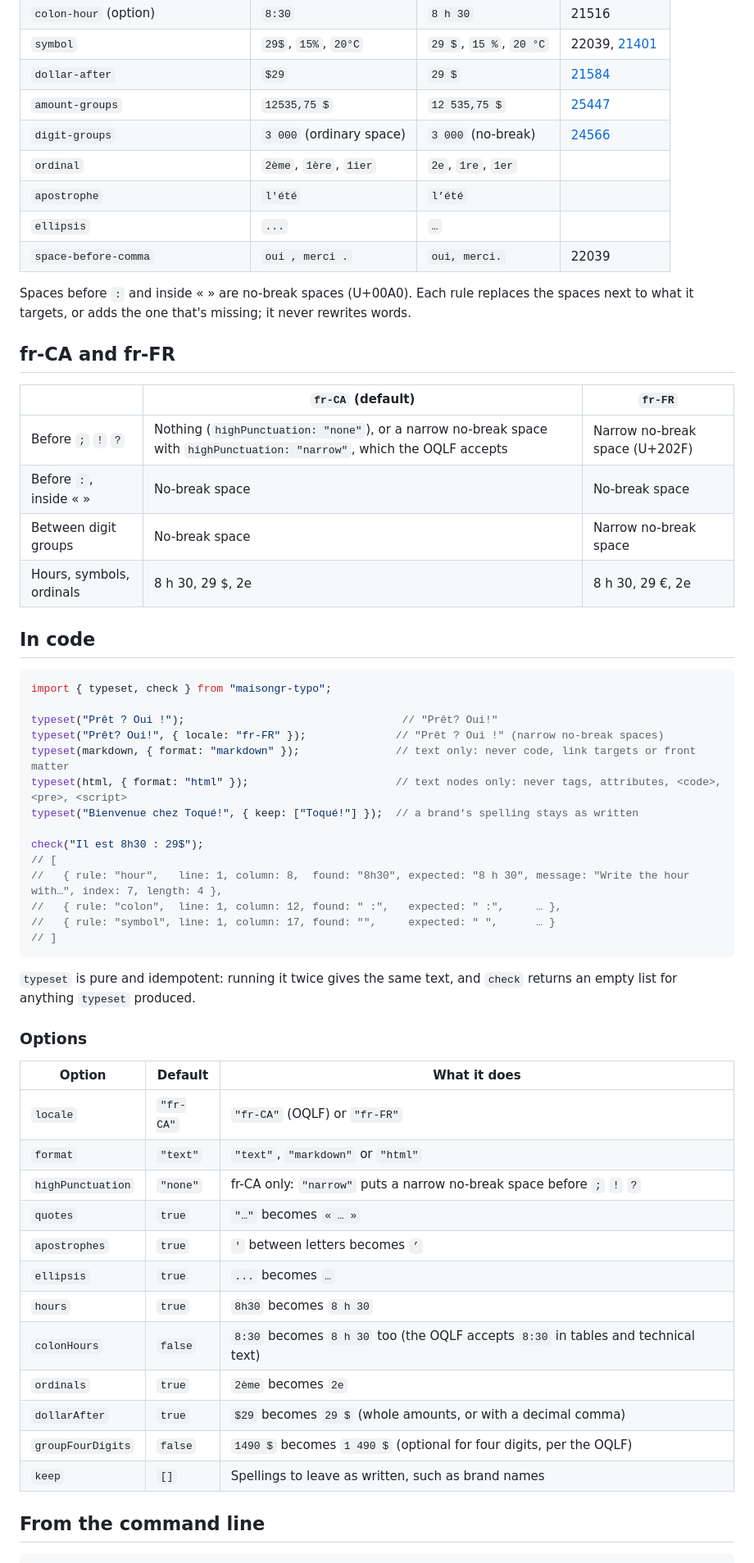
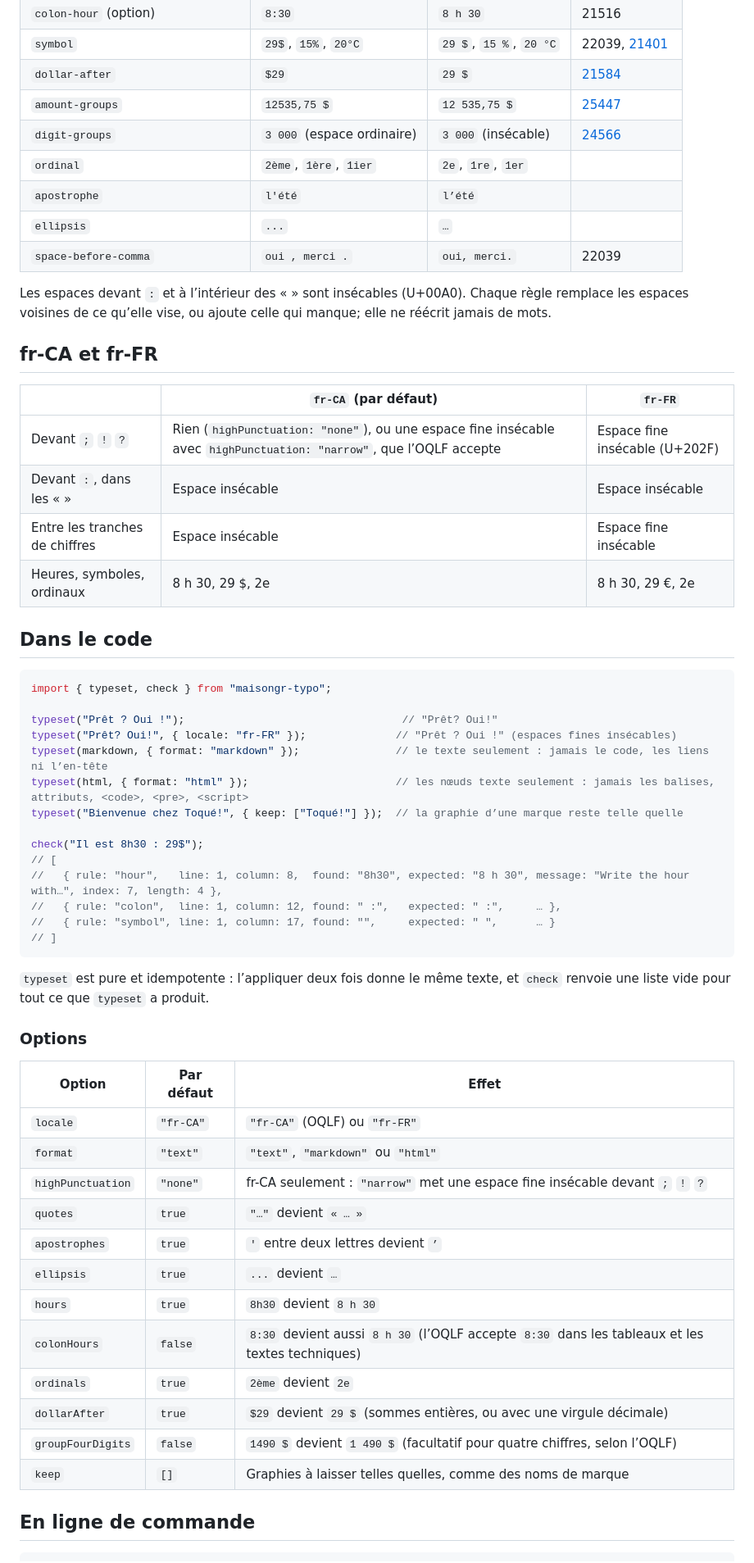
Before and after one commit to maison-gr/maisongr-typo, a Markdown page: README.md, the part around one of its changes. Shown at 82% size. GitHub-like rendering.

Commit message:
docs: French first README, English beside it, and the social preview in French
README.md is in French (typeset with maisongr-typo itself), README.en.md in English, each linking to the other.

````diff
--- a/README.md
+++ b/README.md
@@ -53,33 +55,33 @@ npx maisongr-typo check content/
 | `symbol` | `29$`, `15%`, `20°C` | `29 $`, `15 %`, `20 °C` | 22039, [21401](https://vitrinelinguistique.oqlf.gouv.qc.ca/21401/les-abreviations-et-les-symboles/les-symboles/ecriture-des-symboles-dunites-de-mesure) |
 | `dollar-after` | `$29` | `29 $` | [21584](https://vitrinelinguistique.oqlf.gouv.qc.ca/21584/la-typographie/nombres/ecriture-des-sommes-dargent) |
 | `amount-groups` | `12535,75 $` | `12 535,75 $` | [25447](https://vitrinelinguistique.oqlf.gouv.qc.ca/25447/la-typographie/nombres/espacements-dans-les-nombres) |
-| `digit-groups` | `3 000` (ordinary space) | `3 000` (no-break) | [24566](https://vitrinelinguistique.oqlf.gouv.qc.ca/24566/la-typographie/espacement/contextes-exigeant-une-espace-insecable) |
+| `digit-groups` | `3 000` (espace ordinaire) | `3 000` (insécable) | [24566](https://vitrinelinguistique.oqlf.gouv.qc.ca/24566/la-typographie/espacement/contextes-exigeant-une-espace-insecable) |
 | `ordinal` | `2ème`, `1ère`, `1ier` | `2e`, `1re`, `1er` | |
 | `apostrophe` | `l'été` | `l’été` | |
 | `ellipsis` | `...` | `…` | |
 | `space-before-comma` | `oui , merci .` | `oui, merci.` | 22039 |
 
-Spaces before `:` and inside « » are no-break spaces (U+00A0). Each rule replaces the spaces next to what it targets, or adds the one that's missing; it never rewrites words.
+Les espaces devant `:` et à l’intérieur des « » sont insécables (U+00A0). Chaque règle remplace les espaces voisines de ce qu’elle vise, ou ajoute celle qui manque; elle ne réécrit jamais de mots.
 
-## fr-CA and fr-FR
+## fr-CA et fr-FR
 
-| | `fr-CA` (default) | `fr-FR` |
+| | `fr-CA` (par défaut) | `fr-FR` |
 |---|---|---|
-| Before `;` `!` `?` | Nothing (`highPunctuation: "none"`), or a narrow no-break space with `highPunctuation: "narrow"`, which the OQLF accepts | Narrow no-break space (U+202F) |
-| Before `:`, inside « » | No-break space | No-break space |
-| Between digit groups | No-break space | Narrow no-break space |
-| Hours, symbols, ordinals | 8 h 30, 29 $, 2e | 8 h 30, 29 €, 2e |
+| Devant `;` `!` `?` | Rien (`highPunctuation: "none"`), ou une espace fine insécable avec `highPunctuation: "narrow"`, que l’OQLF accepte | Espace fine insécable (U+202F) |
+| Devant `:`, dans les « » | Espace insécable | Espace insécable |
+| Entre les tranches de chiffres | Espace insécable | Espace fine insécable |
+| Heures, symboles, ordinaux | 8 h 30, 29 $, 2e | 8 h 30, 29 €, 2e |
 
-## In code
+## Dans le code
 
 ```js
 import { typeset, check } from "maisongr-typo";
 
 typeset("Prêt ? Oui !");                                  // "Prêt? Oui!"
-typeset("Prêt? Oui!", { locale: "fr-FR" });              // "Prêt ? Oui !" (narrow no-break spaces)
-typeset(markdown, { format: "markdown" });               // text only: never code, link targets or front matter
-typeset(html, { format: "html" });                       // text nodes only: never tags, attributes, <code>, <pre>, <script>
-typeset("Bienvenue chez Toqué!", { keep: ["Toqué!"] });  // a brand's spelling stays as written
+typeset("Prêt? Oui!", { locale: "fr-FR" });              // "Prêt ? Oui !" (espaces fines insécables)
+typeset(markdown, { format: "markdown" });               // le texte seulement : jamais le code, les liens ni l’en-tête
+typeset(html, { format: "html" });                       // les nœuds texte seulement : jamais les balises, attributs, <code>, <pre>, <script>
+typeset("Bienvenue chez Toqué!", { keep: ["Toqué!"] });  // la graphie d’une marque reste telle quelle
 
 check("Il est 8h30 : 29$");
 // [
@@ -89,25 +91,25 @@ check("Il est 8h30 : 29$");
 // ]
 ```
 
-`typeset` is pure and idempotent: running it twice gives the same text, and `check` returns an empty list for anything `typeset` produced.
+`typeset` est pure et idempotente : l’appliquer deux fois donne le même texte, et `check` renvoie une liste vide pour tout ce que `typeset` a produit.
 
 ### Options
 
-| Option | Default | What it does |
+| Option | Par défaut | Effet |
 |---|---|---|
-| `locale` | `"fr-CA"` | `"fr-CA"` (OQLF) or `"fr-FR"` |
-| `format` | `"text"` | `"text"`, `"markdown"` or `"html"` |
-| `highPunctuation` | `"none"` | fr-CA only: `"narrow"` puts a narrow no-break space before `;` `!` `?` |
-| `quotes` | `true` | `"…"` becomes `« … »` |
-| `apostrophes` | `true` | `'` between letters becomes `’` |
-| `ellipsis` | `true` | `...` becomes `…` |
-| `hours` | `true` | `8h30` becomes `8 h 30` |
-| `colonHours` | `false` | `8:30` becomes `8 h 30` too (the OQLF accepts `8:30` in tables and technical text) |
-| `ordinals` | `true` | `2ème` becomes `2e` |
-| `dollarAfter` | `true` | `$29` becomes `29 $` (whole amounts, or with a decimal comma) |
-| `groupFourDigits` | `false` | `1490 $` becomes `1 490 $` (optional for four digits, per the OQLF) |
-| `keep` | `[]` | Spellings to leave as written, such as brand names |
+| `locale` | `"fr-CA"` | `"fr-CA"` (OQLF) ou `"fr-FR"` |
+| `format` | `"text"` | `"text"`, `"markdown"` ou `"html"` |
+| `highPunctuation` | `"none"` | fr-CA seulement : `"narrow"` met une espace fine insécable devant `;` `!` `?` |
+| `quotes` | `true` | `"…"` devient `« … »` |
+| `apostrophes` | `true` | `'` entre deux lettres devient `’` |
+| `ellipsis` | `true` | `...` devient `…` |
+| `hours` | `true` | `8h30` devient `8 h 30` |
+| `colonHours` | `false` | `8:30` devient aussi `8 h 30` (l’OQLF accepte `8:30` dans les tableaux et les textes techniques) |
+| `ordinals` | `true` | `2ème` devient `2e` |
+| `dollarAfter` | `true` | `$29` devient `29 $` (sommes entières, ou avec une virgule décimale) |
+| `groupFourDigits` | `false` | `1490 $` devient `1 490 $` (facultatif pour quatre chiffres, selon l’OQLF) |
+| `keep` | `[]` | Graphies à laisser telles quelles, comme des noms de marque |
 
-## From the command line
+## En ligne de commande
 
 ```sh
````
Also changed, not shown: other parts of README.md (+49 -47 lines), README.en.md (added, +182 -0 lines), .github/assets/social.png.
